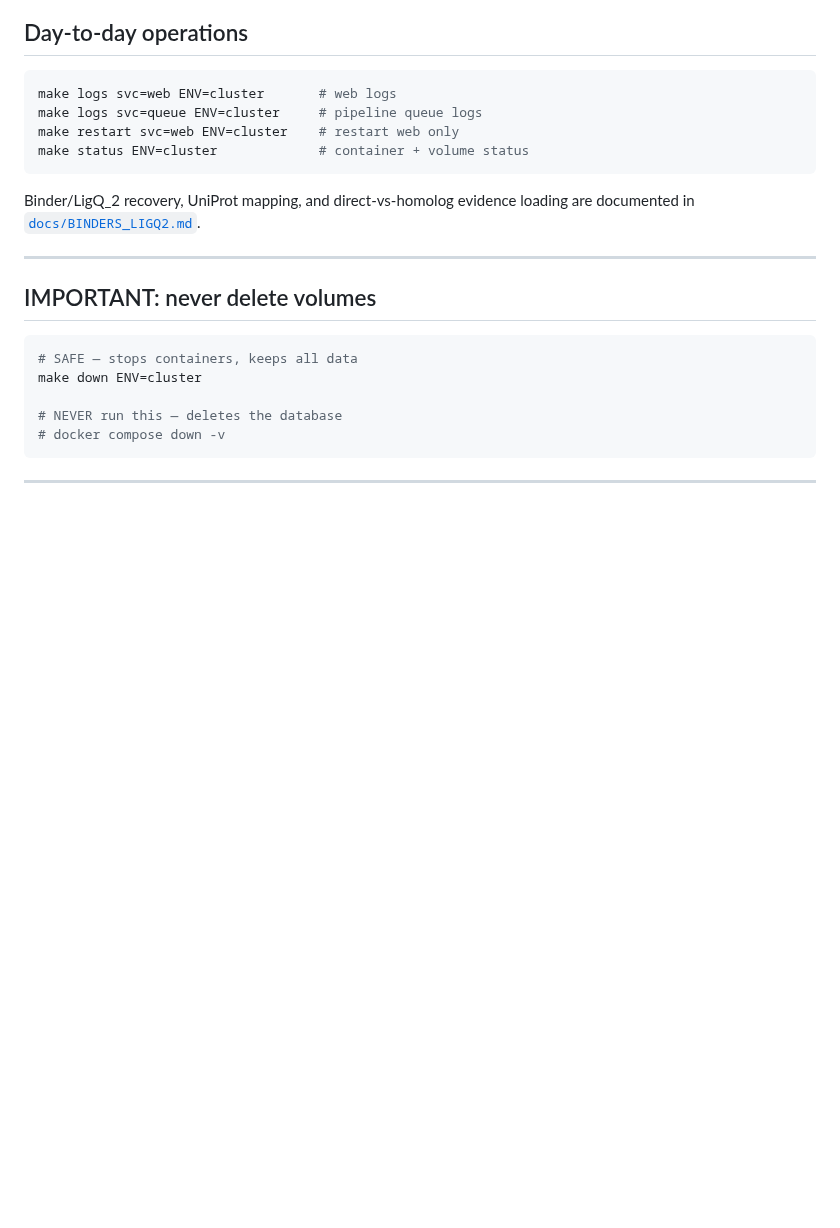
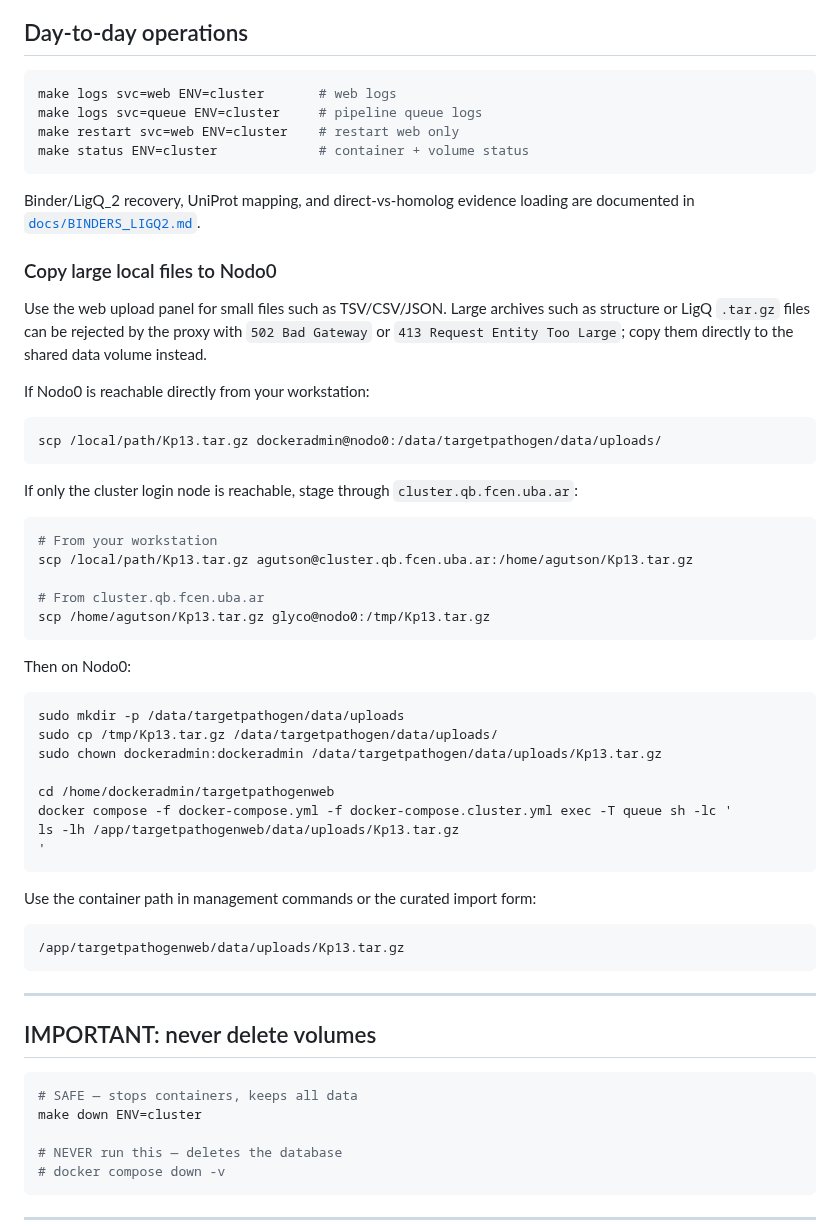
Before and after one commit to sndg-arg/targetpathogenweb, a Markdown page: docs/CLUSTER_DEPLOY.md, the part around the change. Rendered like a GitHub page; blank space fills up the shorter version.

Commit message:
Document large file transfer to Nodo0

````diff
--- a/docs/CLUSTER_DEPLOY.md
+++ b/docs/CLUSTER_DEPLOY.md
@@ -114,6 +114,48 @@ make status ENV=cluster             # container + volume status
 
 Binder/LigQ_2 recovery, UniProt mapping, and direct-vs-homolog evidence loading are documented in [`docs/BINDERS_LIGQ2.md`](BINDERS_LIGQ2.md).
 
+### Copy large local files to Nodo0
+
+Use the web upload panel for small files such as TSV/CSV/JSON. Large archives
+such as structure or LigQ `.tar.gz` files can be rejected by the proxy with
+`502 Bad Gateway` or `413 Request Entity Too Large`; copy them directly to the
+shared data volume instead.
+
+If Nodo0 is reachable directly from your workstation:
+
+```bash
+scp /local/path/Kp13.tar.gz dockeradmin@nodo0:/data/targetpathogen/data/uploads/
+```
+
+If only the cluster login node is reachable, stage through `cluster.qb.fcen.uba.ar`:
+
+```bash
+# From your workstation
+scp /local/path/Kp13.tar.gz agutson@cluster.qb.fcen.uba.ar:/home/agutson/Kp13.tar.gz
+
+# From cluster.qb.fcen.uba.ar
+scp /home/agutson/Kp13.tar.gz glyco@nodo0:/tmp/Kp13.tar.gz
+```
+
+Then on Nodo0:
+
+```bash
+sudo mkdir -p /data/targetpathogen/data/uploads
+sudo cp /tmp/Kp13.tar.gz /data/targetpathogen/data/uploads/
+sudo chown dockeradmin:dockeradmin /data/targetpathogen/data/uploads/Kp13.tar.gz
+
+cd /home/dockeradmin/targetpathogenweb
+docker compose -f docker-compose.yml -f docker-compose.cluster.yml exec -T queue sh -lc '
+ls -lh /app/targetpathogenweb/data/uploads/Kp13.tar.gz
+'
+```
+
+Use the container path in management commands or the curated import form:
+
+```text
+/app/targetpathogenweb/data/uploads/Kp13.tar.gz
+```
+
 ---
 
 ## IMPORTANT: never delete volumes
````
